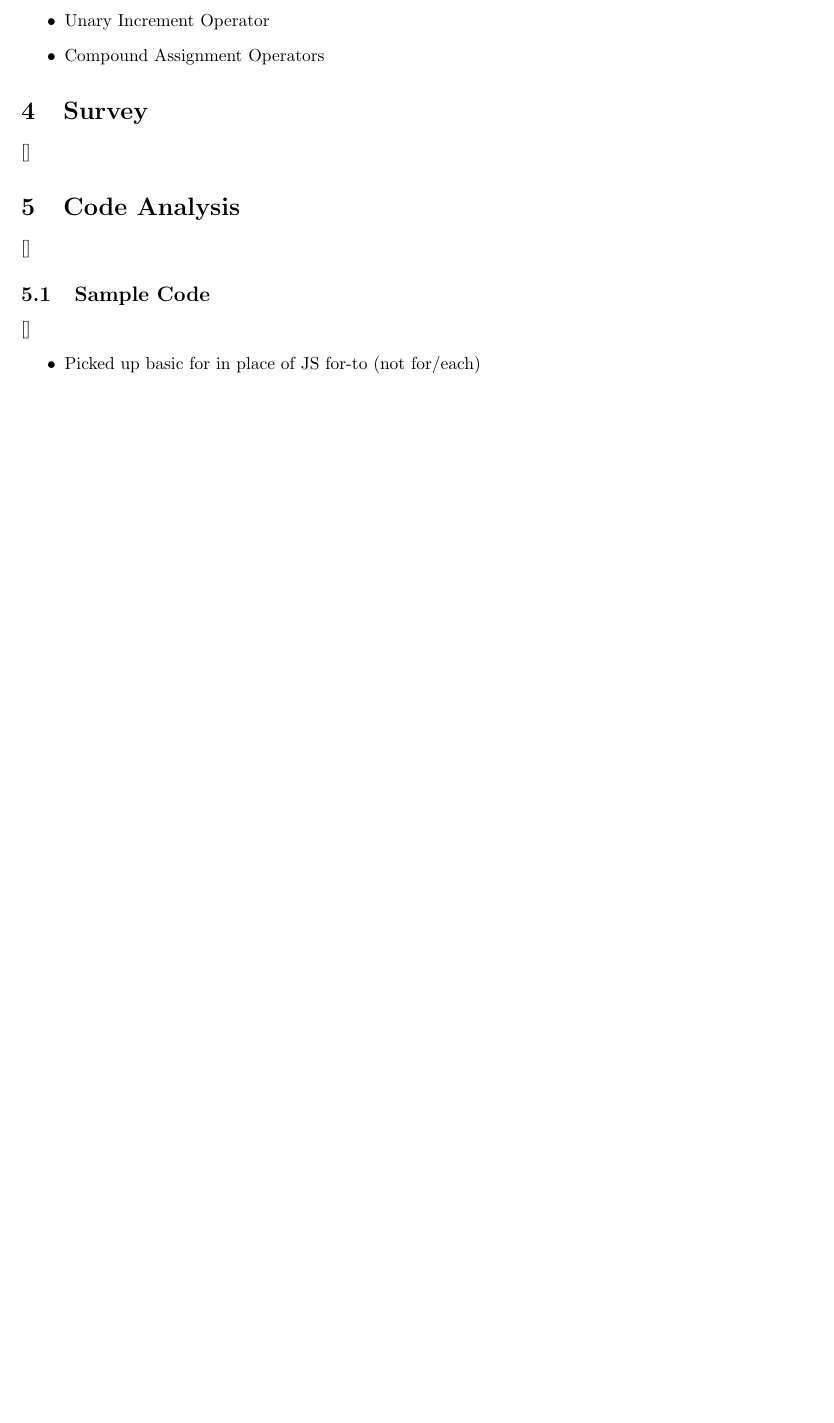
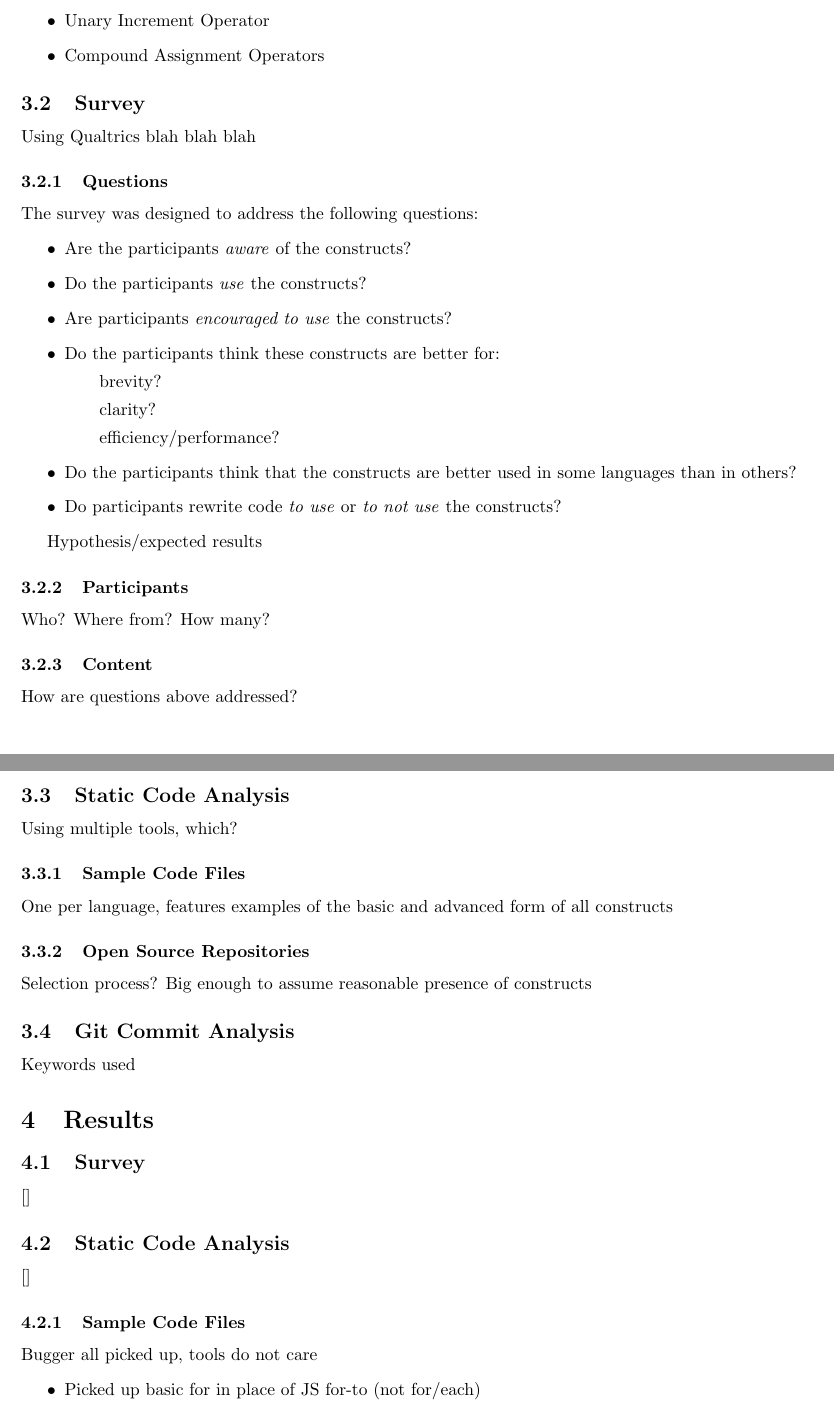
Before and after one commit to lucadavies/SCC421, a LaTeX document (Report/Advanced Constructs.tex): part of page 9 of 11 before the commit and two parts of pages 9 and 10 of 12 after it, the two joined at a grey line, cut so that both start at the same text, the shorter picture padded with empty space. Compiled offline with pdfLaTeX.

Commit message:
Better structure

```diff
--- a/Report/Advanced Constructs.tex
+++ b/Report/Advanced Constructs.tex
@@ -123,17 +122,52 @@ Some text
         \item Unary Increment Operator
         \item Compound Assignment Operators
     \end{itemize}
-\section{Survey}
+
+    \subsection{Survey}
+        Using Qualtrics blah blah blah
+        \subsubsection{Questions}
+            The survey was designed to address the following questions:
+            \begin{itemize}
+                \item Are the participants \emph{aware} of the constructs?
+                \item Do the participants \emph{use} the constructs?
+                \item Are participants \emph{encouraged to use} the constructs?
+                \item Do the participants think these constructs are better for:
+                    \subitem brevity?
+                    \subitem clarity?
+                    \subitem efficiency/performance?
+                \item Do the participants think that the constructs are better used in some languages than in others?
+                \item Do participants rewrite code \emph{to use} or \emph{to not use} the constructs?
+            \end{itemize}
+
+            Hypothesis/expected results
+        \subsubsection{Participants}
+            Who?
+            Where from?
+            How many?
+        \subsubsection{Content}
+            How are questions above addressed?
+    \subsection{Static Code Analysis}
+            Using multiple tools, which?
+        \subsubsection{Sample Code Files}
+            One per language, features examples of the basic and advanced form of all constructs
+        \subsubsection{Open Source Repositories}
+            Selection process?
+            Big enough to assume reasonable presence of constructs
+    \subsection{Git Commit Analysis}
+        Keywords used
+
+\section{Results}
+    \subsection{Survey}
+            []
+    \subsection{Static Code Analysis}
         []
-\section{Code Analysis}
-    []
-    \subsection{Sample Code}
-        []
-        \begin{itemize}
-            \item Picked up basic for in place of JS for-to (not for/each)
-        \end{itemize}
-    \subsection{Real-World Code Bases}
-        []
+        \subsubsection{Sample Code Files}
+            Bugger all picked up, tools do not care
+            \begin{itemize}
+                \item Picked up basic for in place of JS for-to (not for/each)
+            \end{itemize}
+        \subsubsection{Real-World Code Bases}
+            []
 \section{Conclusion}
 \label{sec:conclusion}
     []
```
Also changed, not shown: Report/Advanced Constructs.pdf, Report/Advanced Constructs.tex (5 more changed lines).
